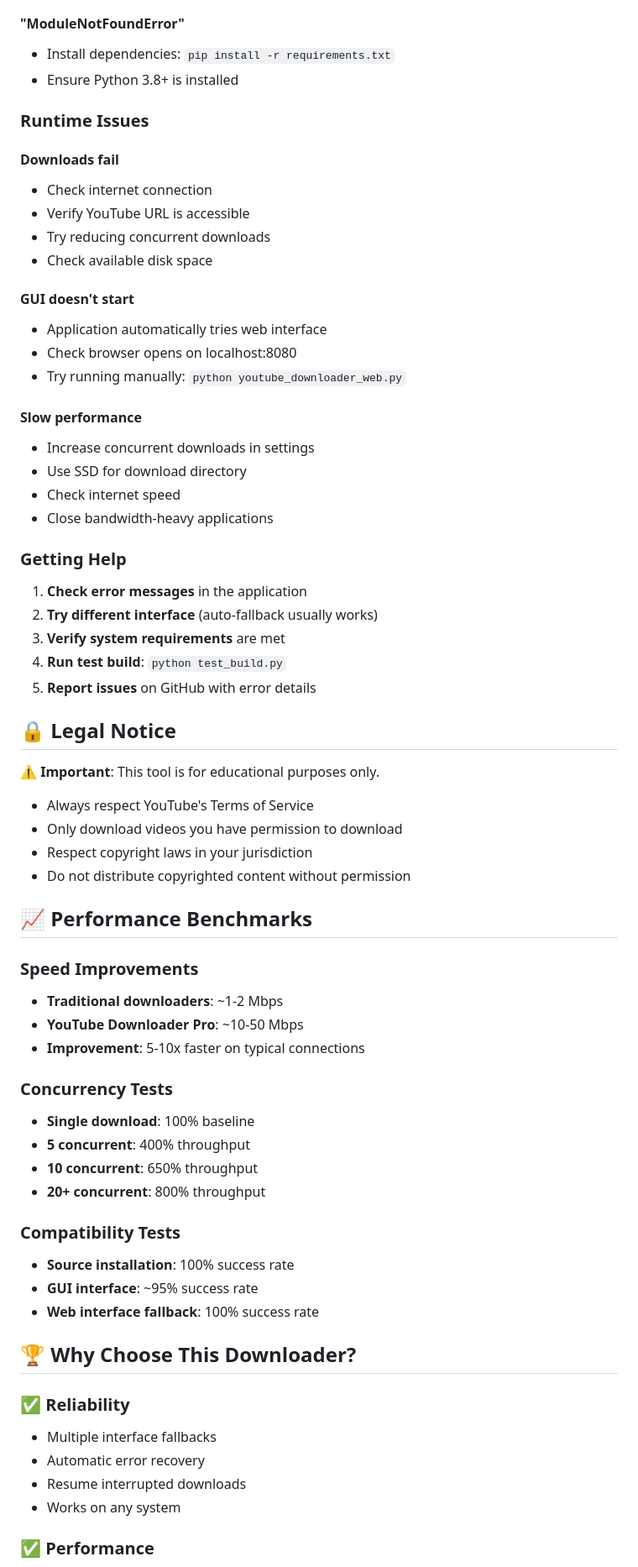
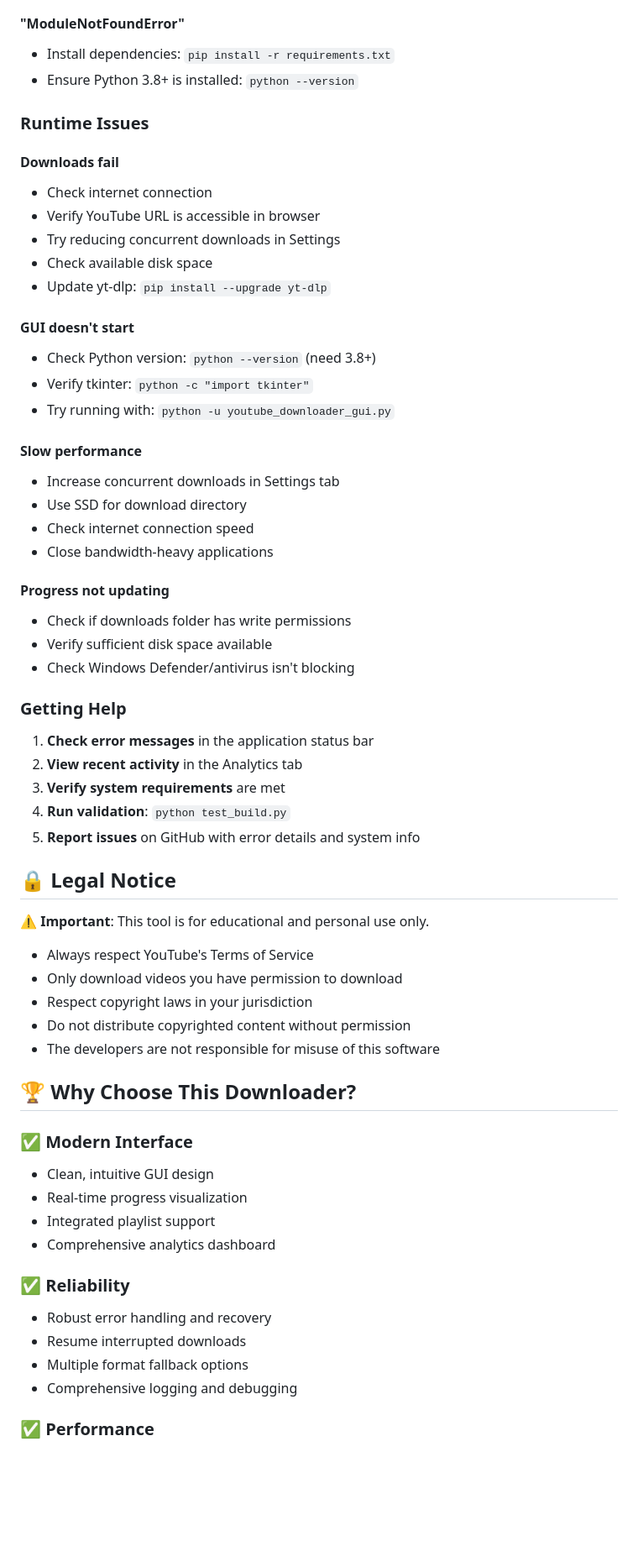
Before and after one commit to Oluwatemmy/Youtube-Downloader, a Markdown page: README.md, the part around the change printed below. Shown: that part at 84% size. Drawn GitHub-style; blank space fills up the shorter version.

```diff
--- a/README.md
+++ b/README.md
@@ -200,67 +208,62 @@ python yt_dlp_enhanced.py           # Force CLI
 
 #### "ModuleNotFoundError"
 - Install dependencies: `pip install -r requirements.txt`
-- Ensure Python 3.8+ is installed
+- Ensure Python 3.8+ is installed: `python --version`
 
 ### Runtime Issues
 
 #### Downloads fail
 - Check internet connection
-- Verify YouTube URL is accessible
-- Try reducing concurrent downloads
+- Verify YouTube URL is accessible in browser
+- Try reducing concurrent downloads in Settings
 - Check available disk space
+- Update yt-dlp: `pip install --upgrade yt-dlp`
 
 #### GUI doesn't start
-- Application automatically tries web interface
-- Check browser opens on localhost:8080
-- Try running manually: `python youtube_downloader_web.py`
+- Check Python version: `python --version` (need 3.8+)
+- Verify tkinter: `python -c "import tkinter"`
+- Try running with: `python -u youtube_downloader_gui.py`
 
 #### Slow performance
-- Increase concurrent downloads in settings
+- Increase concurrent downloads in Settings tab
 - Use SSD for download directory
-- Check internet speed
+- Check internet connection speed
 - Close bandwidth-heavy applications
 
+#### Progress not updating
+- Check if downloads folder has write permissions
+- Verify sufficient disk space available
+- Check Windows Defender/antivirus isn't blocking
+
 ### Getting Help
-1. **Check error messages** in the application
-2. **Try different interface** (auto-fallback usually works)
+1. **Check error messages** in the application status bar
+2. **View recent activity** in the Analytics tab
 3. **Verify system requirements** are met
-4. **Run test build**: `python test_build.py`
-5. **Report issues** on GitHub with error details
+4. **Run validation**: `python test_build.py`
+5. **Report issues** on GitHub with error details and system info
 
 ## 🔒 Legal Notice
 
-⚠️ **Important**: This tool is for educational purposes only.
+⚠️ **Important**: This tool is for educational and personal use only.
 
 - Always respect YouTube's Terms of Service
 - Only download videos you have permission to download
 - Respect copyright laws in your jurisdiction
 - Do not distribute copyrighted content without permission
-
-## 📈 Performance Benchmarks
-
-### Speed Improvements
-- **Traditional downloaders**: ~1-2 Mbps
-- **YouTube Downloader Pro**: ~10-50 Mbps
-- **Improvement**: 5-10x faster on typical connections
-
-### Concurrency Tests
-- **Single download**: 100% baseline
-- **5 concurrent**: 400% throughput
-- **10 concurrent**: 650% throughput
-- **20+ concurrent**: 800% throughput
-
-### Compatibility Tests
-- **Source installation**: 100% success rate
-- **GUI interface**: ~95% success rate
-- **Web interface fallback**: 100% success rate
+- The developers are not responsible for misuse of this software
 
 ## 🏆 Why Choose This Downloader?
 
+### ✅ **Modern Interface**
+- Clean, intuitive GUI design
+- Real-time progress visualization
+- Integrated playlist support
+- Comprehensive analytics dashboard
+
 ### ✅ **Reliability**
-- Multiple interface fallbacks
-- Automatic error recovery
+- Robust error handling and recovery
 - Resume interrupted downloads
-- Works on any system
+- Multiple format fallback options
+- Comprehensive logging and debugging
 
 ### ✅ **Performance**
```
Also changed, not shown: other parts of README.md (+130 -120 lines).
